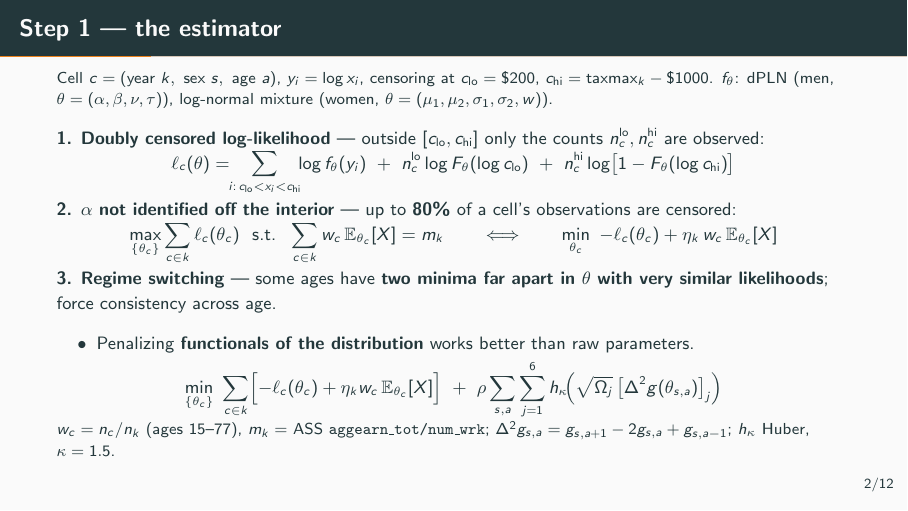
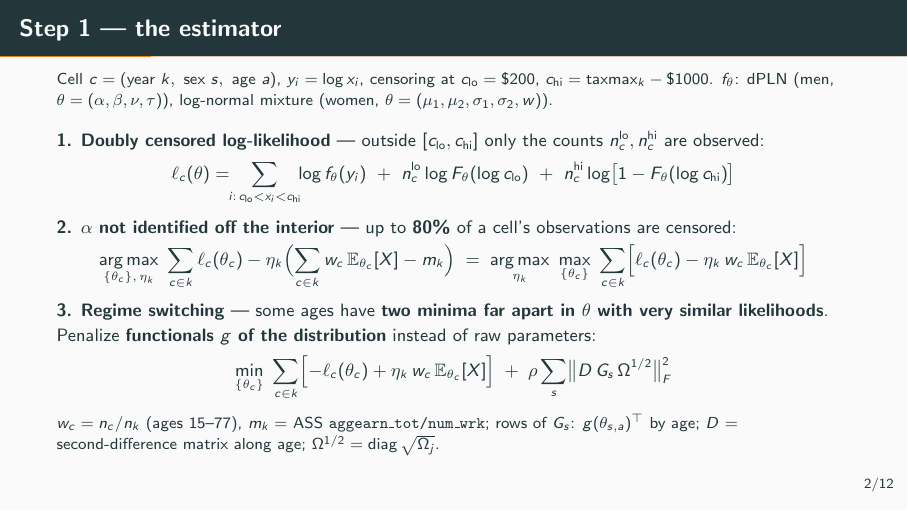
Before and after one commit to jcreinhardt/epuf_2006, LaTeX slides (presentation/earnings_team_2025_08_11.tex): page 4 of 16. Compiled offline with pdfLaTeX.

Commit message:
Rewrite the deck's estimation math: Lagrangian saddle point, matrix-form penalty
The aggregate-constraint display now shows the full Lagrangian argmax over
(theta, eta) and its inner/outer decomposition instead of the informal
"s.t. ... <=> min" pair, and the smoothness penalty is written compactly as
a Frobenius norm of the second-differenced functional matrix D G_s Omega^1/2.

Co-Authored-By: Claude Fable 5 <noreply@anthropic.com>

```diff
--- a/presentation/earnings_team_2025_08_11.tex
+++ b/presentation/earnings_team_2025_08_11.tex
@@ -105,28 +105,28 @@
   observations are censored:
   \vspace{-5pt}
   \[
-    \max_{\{\theta_c\}}\sum_{c\in k}\ell_c(\theta_c)
-    \ \ \text{s.t.}\ \ \sum_{c\in k}w_c\,\mathbb{E}_{\theta_c}[X]=m_k
-    \qquad\Longleftrightarrow\qquad
-    \min_{\theta_c}\ -\ell_c(\theta_c)+\eta_k\,w_c\,\mathbb{E}_{\theta_c}[X]
+    \operatorname*{arg\,max}_{\{\theta_c\},\,\eta_k}\ \sum_{c\in k}\ell_c(\theta_c)
+      -\eta_k\Bigl(\sum_{c\in k}w_c\,\mathbb{E}_{\theta_c}[X]-m_k\Bigr)
+    \;=\;
+    \operatorname*{arg\,max}_{\eta_k}\ \max_{\{\theta_c\}}\
+      \sum_{c\in k}\Bigl[\ell_c(\theta_c)-\eta_k\,w_c\,\mathbb{E}_{\theta_c}[X]\Bigr]
   \]
   \vspace{-13pt}
 
   \textbf{3. Regime switching} --- some ages have \textbf{two minima far apart in $\theta$ with
-  very similar likelihoods}; force consistency across age.
-  \begin{itemize}\itemsep0pt
-    \item Penalizing \textbf{functionals of the distribution} works better than raw parameters.
-  \end{itemize}
+  very similar likelihoods}. Penalize \textbf{functionals $g$ of the distribution} instead of
+  raw parameters:
   \vspace{-4pt}
   \[
-    \min_{\{\theta_c\}}\ \sum_{c\in k}\Bigl[-\ell_c(\theta_c)+\eta_k w_c\,\mathbb{E}_{\theta_c}[X]\Bigr]
-      \ +\ \rho\sum_{s,a}\sum_{j=1}^{6} h_\kappa\!\Bigl(\sqrt{\Omega_j}\,
-        \bigl[\Delta^2 g(\theta_{s,a})\bigr]_j\Bigr)
+    \min_{\{\theta_c\}}\ \sum_{c\in k}\Bigl[-\ell_c(\theta_c)
+      +\eta_k\,w_c\,\mathbb{E}_{\theta_c}[X]\Bigr]
+      \;+\;\rho\sum_{s}\bigl\|D\,G_s\,\Omega^{1/2}\bigr\|_F^2
   \]
   \vspace{-11pt}
 
   {\footnotesize $w_c=n_c/n_k$ (ages 15--77), $m_k=$ ASS \texttt{aggearn\_tot/num\_wrk};
-  $\Delta^2 g_{s,a}=g_{s,a+1}-2g_{s,a}+g_{s,a-1}$; $h_\kappa$ Huber, $\kappa=1.5$.\par}
+  rows of $G_s$: $g(\theta_{s,a})^{\top}$ by age; $D$ = second-difference matrix along age;
+  $\Omega^{1/2}=\operatorname{diag}\sqrt{\Omega_j}$.\par}
 \end{frame}
 
 % ======================================================================
```
